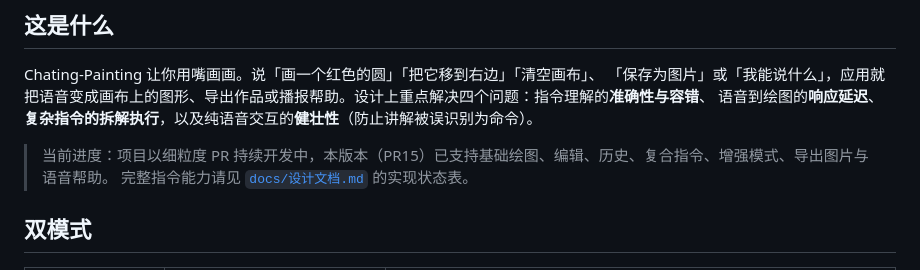
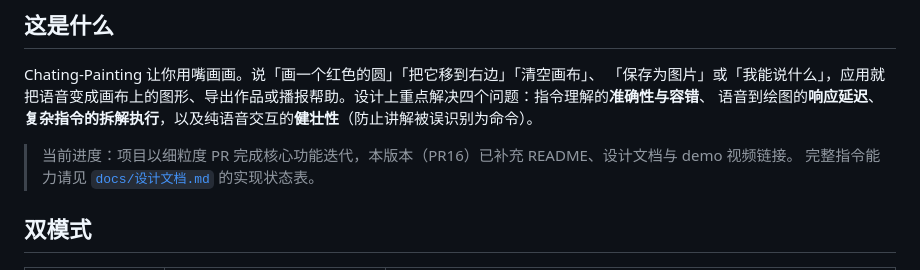
Before and after one commit to Jkkkeen/Chating-Painting, a Markdown page: README.md, the part around one of its changes. Drawn GitHub-style.

Commit message:
docs: finalize readme and demo video

```diff
--- a/README.md
+++ b/README.md
@@ -10,7 +12,7 @@ Chating-Painting 让你用嘴画画。说「画一个红色的圆」「把它移
 「保存为图片」或「我能说什么」，应用就把语音变成画布上的图形、导出作品或播报帮助。设计上重点解决四个问题：指令理解的**准确性与容错**、
 语音到绘图的**响应延迟**、**复杂指令的拆解执行**，以及纯语音交互的**健壮性**（防止讲解被误识别为命令）。
 
-> 当前进度：项目以细粒度 PR 持续开发中，本版本（PR15）已支持基础绘图、编辑、历史、复合指令、增强模式、导出图片与语音帮助。
+> 当前进度：项目以细粒度 PR 完成核心功能迭代，本版本（PR16）已补充 README、设计文档与 demo 视频链接。
 > 完整指令能力请见 [`docs/设计文档.md`](docs/设计文档.md) 的实现状态表。
 
 ## 双模式
```
Also changed, not shown: other parts of README.md (+3 -1 lines), docs/设计文档.md (+3 -3 lines).
